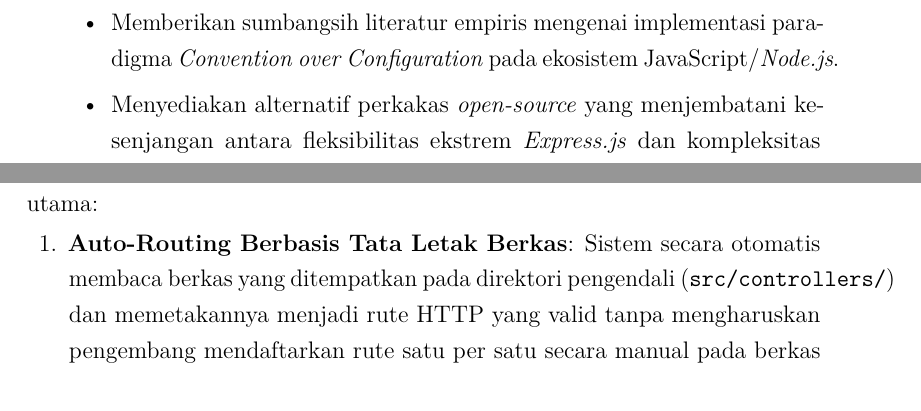
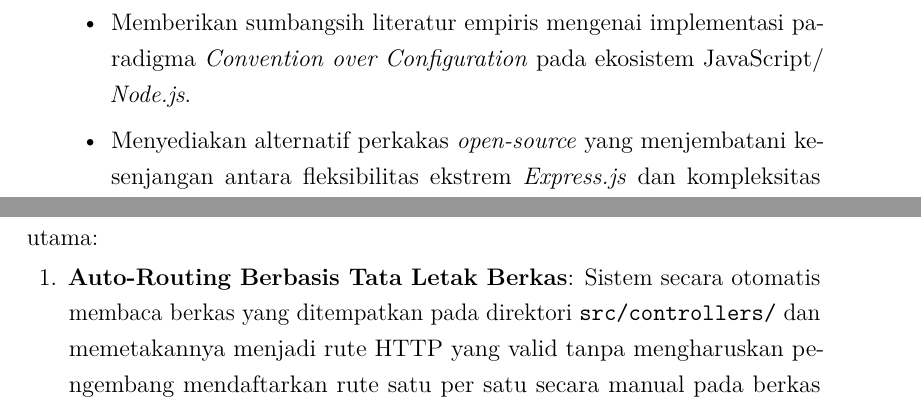
Before and after one commit to daniandraaa/yudiaz-latex, a LaTeX document (data/projects/27bbf216/main.tex): two parts of pages 7 and 10 of 12, joined at a grey line, cut so that both start at the same text. Compiled offline with pdfLaTeX.

Commit message:
chore(auto-sync): continuous project and state update [2026-10-01 13:15 WIB]

```diff
--- a/data/projects/27bbf216/main.tex
+++ b/data/projects/27bbf216/main.tex
@@ -165,7 +165,7 @@ Kontribusi dan manfaat yang diharapkan dari hasil pelaksanaan kegiatan laporan a
 
     \item \textbf{Bagi Pengembangan Ilmu Pengetahuan dan Ekosistem Open-Source}:
     \begin{itemize}
-        \item Memberikan sumbangsih literatur empiris mengenai implementasi paradigma \textit{Convention over Configuration} pada ekosistem JavaScript/\textit{Node.js}.
+        \item Memberikan sumbangsih literatur empiris mengenai implementasi paradigma \textit{Convention over Configuration} pada ekosistem JavaScript/\allowbreak\textit{Node.js}.
         \item Menyediakan alternatif perkakas \textit{open-source} yang menjembatani kesenjangan antara fleksibilitas ekstrem \textit{Express.js} dan kompleksitas tinggi arsitektur \textit{NestJS}.
     \end{itemize}
 \end{enumerate}
@@ -278,7 +278,7 @@ Subsistem ini bertindak sebagai gerbang interaksi pertama antara pengembang dan
 
 Mesin CoC merupakan inti pemrosesan dinamis dari uGUIDED.js yang berjalan di atas \textit{runtime Express.js}. Komponen ini bertanggung jawab atas dua fungsi utama:
 \begin{enumerate}
-    \item \textbf{Auto-Routing Berbasis Tata Letak Berkas}: Sistem secara otomatis membaca berkas yang ditempatkan pada direktori pengendali (\texttt{src/controllers/}) dan memetakannya menjadi rute HTTP yang valid tanpa mengharuskan pengembang mendaftarkan rute satu per satu secara manual pada berkas utama aplikasi.
+    \item \textbf{Auto-Routing Berbasis Tata Letak Berkas}: Sistem secara otomatis membaca berkas yang ditempatkan pada direktori \texttt{src/}\allowbreak\texttt{controllers/} dan memetakannya menjadi rute HTTP yang valid tanpa mengharuskan pengembang mendaftarkan rute satu per satu secara manual pada berkas utama aplikasi.
     \item \textbf{Resolusi dan Pengikatan Dependensi}: Mesin mendeteksi keterhubungan antara \textit{controller}, \textit{use case}, dan repositori data melalui kesepakatan konvensi penamaan berkas, sehingga injeksi objek dependensi dapat dilakukan secara otomatis saat peladen dijalankan.
 \end{enumerate}
 
```
Also changed, not shown: 1 other file.
